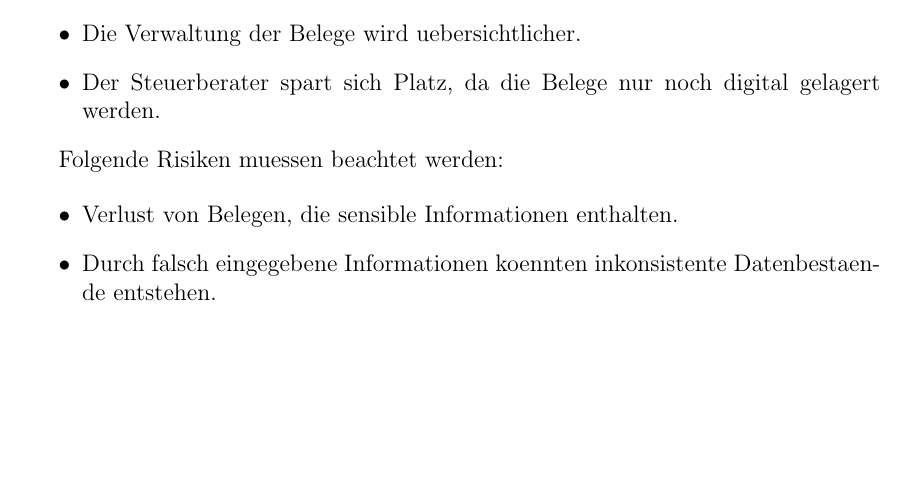
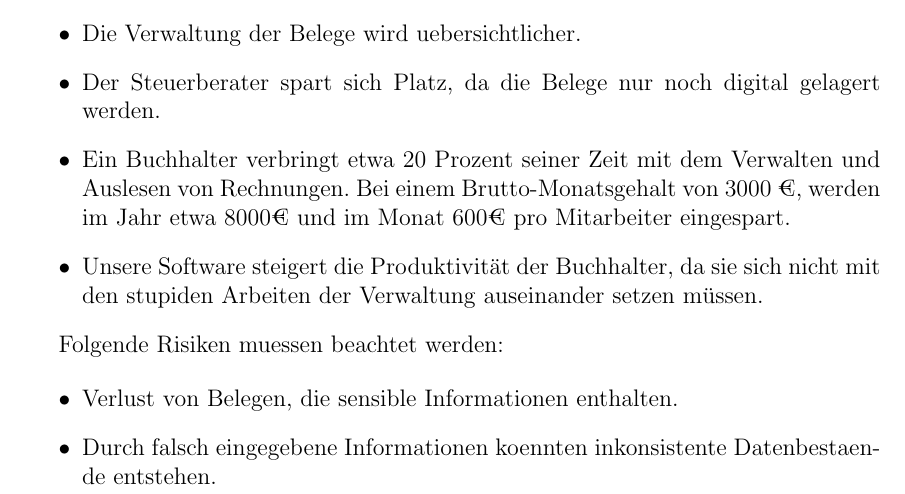
Before and after one commit to if-07-61-A-fall-2019/project-proposal-receipt-manager, a LaTeX document (ProjectProposal.tex): part of page 9 of 10, cut so that both start at the same text, the shorter picture padded with empty space. Compiled offline with pdfLaTeX.

Commit message:
Einsparungen geadded

```diff
--- a/ProjectProposal.tex
+++ b/ProjectProposal.tex
@@ -113,6 +113,9 @@ Unsere Software hat die folgenden Vorteile:
 \item Der Klient/Steuerberater kann sich Zeit und daher Geld sparen.
 \item Die Verwaltung der Belege wird uebersichtlicher.
 \item Der Steuerberater spart sich Platz, da die Belege nur noch digital gelagert werden.
+\item Ein Buchhalter verbringt etwa 20 Prozent seiner Zeit mit dem Verwalten und Auslesen von Rechnungen. Bei einem Brutto-Monatsgehalt von 3000 €, werden im Jahr etwa 8000€ und im Monat 600€ pro Mitarbeiter eingespart.
+\item Unsere Software steigert die Produktivität der Buchhalter, da sie sich nicht mit den stupiden Arbeiten der Verwaltung
+auseinander setzen müssen.
 \end{itemize}
 
 Folgende Risiken muessen beachtet werden:
```
